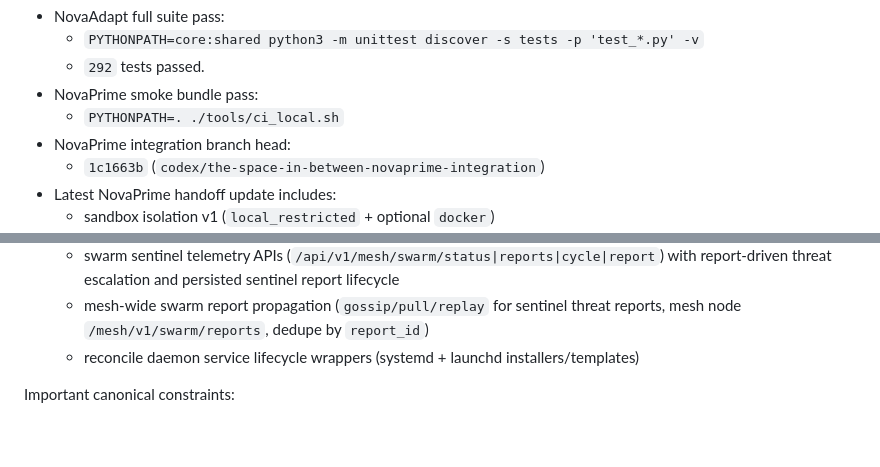
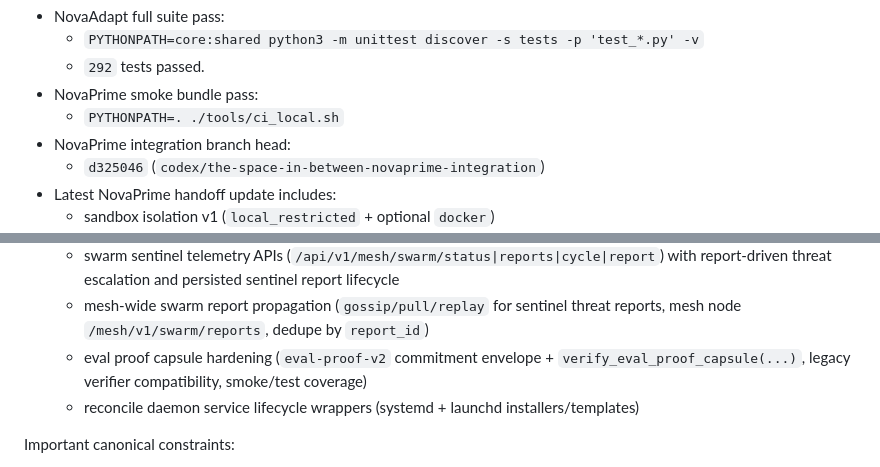
Before and after one commit to maddwiz/NovaAdapt, a Markdown page: docs/NOVAAI_MASTER_HANDOFF.md, 2 parts joined by grey strips. GitHub-like rendering; blank space fills up the shorter version.

Commit message:
Update NovaPrime handoff pointer for eval proof v2

```diff
--- a/docs/NOVAAI_MASTER_HANDOFF.md
+++ b/docs/NOVAAI_MASTER_HANDOFF.md
@@ -10,7 +10,7 @@ Current verification snapshot (2026-03-03):
 - NovaPrime smoke bundle pass:
   - `PYTHONPATH=. ./tools/ci_local.sh`
 - NovaPrime integration branch head:
-  - `1c1663b` (`codex/the-space-in-between-novaprime-integration`)
+  - `d325046` (`codex/the-space-in-between-novaprime-integration`)
 - Latest NovaPrime handoff update includes:
   - sandbox isolation v1 (`local_restricted` + optional `docker`)
   - staking/slashing v1
@@ -55,6 +55,7 @@ Current verification snapshot (2026-03-03):
   - API-level mesh capability sanitization (`/api/v1/mesh/peers/register|heartbeat` now normalize capability dicts before persistence)
   - swarm sentinel telemetry APIs (`/api/v1/mesh/swarm/status|reports|cycle|report`) with report-driven threat escalation and persisted sentinel report lifecycle
   - mesh-wide swarm report propagation (`gossip/pull/replay` for sentinel threat reports, mesh node `/mesh/v1/swarm/reports`, dedupe by `report_id`)
+  - eval proof capsule hardening (`eval-proof-v2` commitment envelope + `verify_eval_proof_capsule(...)`, legacy verifier compatibility, smoke/test coverage)
   - reconcile daemon service lifecycle wrappers (systemd + launchd installers/templates)
 
 Important canonical constraints:
```
